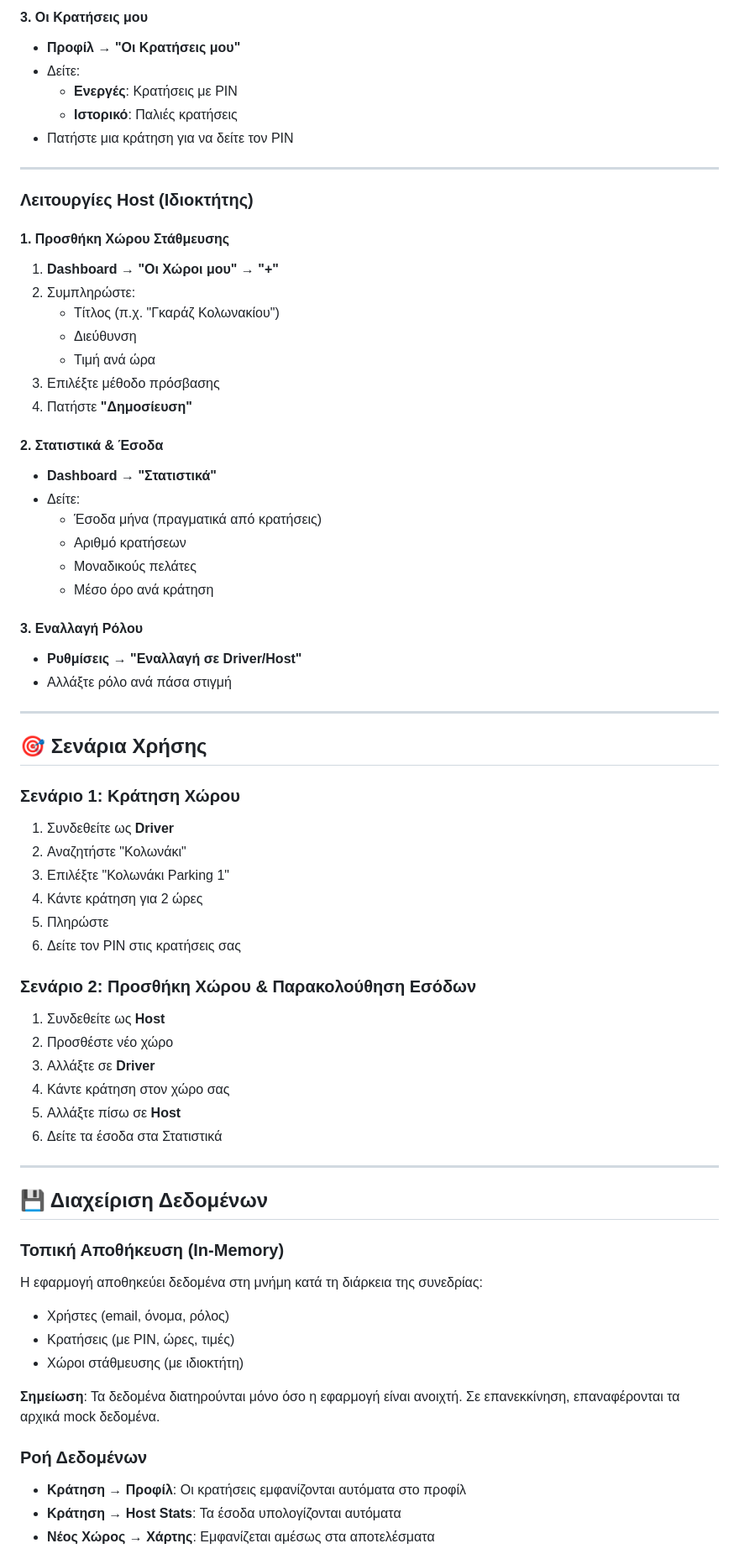
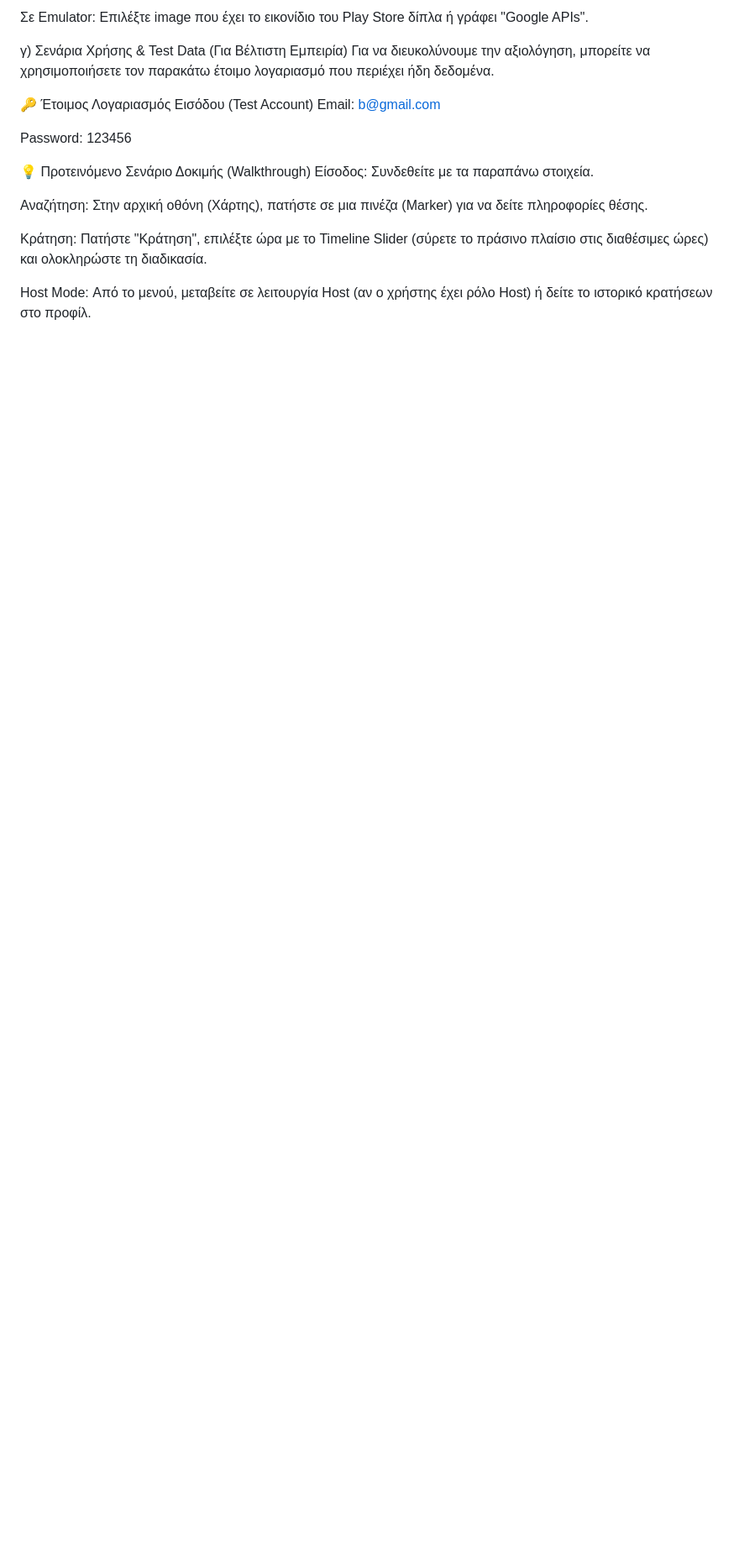
Before and after one commit to rhgosss/ParkNow, a Markdown page: README.md, the part around one of its changes. Shown at 84% size. Drawn GitHub-style; blank space fills up the shorter version.

```diff
--- a/README.md
+++ b/README.md
@@ -75,70 +44,20 @@
 
-#### 3. Οι Κρατήσεις μου
-- **Προφίλ** → **"Οι Κρατήσεις μου"**
-- Δείτε:
-  - **Ενεργές**: Κρατήσεις με PIN
-  - **Ιστορικό**: Παλιές κρατήσεις
-- Πατήστε μια κράτηση για να δείτε τον PIN
+Σε Emulator: Επιλέξτε image που έχει το εικονίδιο του Play Store δίπλα ή γράφει "Google APIs".
 
----
+γ) Σενάρια Χρήσης & Test Data (Για Βέλτιστη Εμπειρία)
+Για να διευκολύνουμε την αξιολόγηση, μπορείτε να χρησιμοποιήσετε τον παρακάτω έτοιμο λογαριασμό που περιέχει ήδη δεδομένα.
 
-### Λειτουργίες Host (Ιδιοκτήτης)
+🔑 Έτοιμος Λογαριασμός Εισόδου (Test Account)
+Email: b@gmail.com
 
-#### 1. Προσθήκη Χώρου Στάθμευσης
-1. **Dashboard** → **"Οι Χώροι μου"** → **"+"**
-2. Συμπληρώστε:
-   - Τίτλος (π.χ. "Γκαράζ Κολωνακίου")
-   - Διεύθυνση
-   - Τιμή ανά ώρα
-3. Επιλέξτε μέθοδο πρόσβασης
-4. Πατήστε **"Δημοσίευση"**
+Password: 123456
 
-#### 2. Στατιστικά & Έσοδα
-- **Dashboard** → **"Στατιστικά"**
-- Δείτε:
-  - Έσοδα μήνα (πραγματικά από κρατήσεις)
-  - Αριθμό κρατήσεων
-  - Μοναδικούς πελάτες
-  - Μέσο όρο ανά κράτηση
+💡 Προτεινόμενο Σενάριο Δοκιμής (Walkthrough)
+Είσοδος: Συνδεθείτε με τα παραπάνω στοιχεία.
 
-#### 3. Εναλλαγή Ρόλου
-- **Ρυθμίσεις** → **"Εναλλαγή σε Driver/Host"**
-- Αλλάξτε ρόλο ανά πάσα στιγμή
+Αναζήτηση: Στην αρχική οθόνη (Χάρτης), πατήστε σε μια πινέζα (Marker) για να δείτε πληροφορίες θέσης.
 
----
+Κράτηση: Πατήστε "Κράτηση", επιλέξτε ώρα με το Timeline Slider (σύρετε το πράσινο πλαίσιο στις διαθέσιμες ώρες) και ολοκληρώστε τη διαδικασία.
 
-## 🎯 Σενάρια Χρήσης
+Host Mode: Από το μενού, μεταβείτε σε λειτουργία Host (αν ο χρήστης έχει ρόλο Host) ή δείτε το ιστορικό κρατήσεων στο προφίλ.
 
-### Σενάριο 1: Κράτηση Χώρου
-1. Συνδεθείτε ως **Driver**
-2. Αναζητήστε "Κολωνάκι"
-3. Επιλέξτε "Κολωνάκι Parking 1"
-4. Κάντε κράτηση για 2 ώρες
-5. Πληρώστε
-6. Δείτε τον PIN στις κρατήσεις σας
-
-### Σενάριο 2: Προσθήκη Χώρου & Παρακολούθηση Εσόδων
-1. Συνδεθείτε ως **Host**
-2. Προσθέστε νέο χώρο
-3. Αλλάξτε σε **Driver**
-4. Κάντε κράτηση στον χώρο σας
-5. Αλλάξτε πίσω σε **Host**
-6. Δείτε τα έσοδα στα Στατιστικά
-
----
-
-## 💾 Διαχείριση Δεδομένων
-
-### Τοπική Αποθήκευση (In-Memory)
-Η εφαρμογή αποθηκεύει δεδομένα στη μνήμη κατά τη διάρκεια της συνεδρίας:
-- Χρήστες (email, όνομα, ρόλος)
-- Κρατήσεις (με PIN, ώρες, τιμές)
-- Χώροι στάθμευσης (με ιδιοκτήτη)
-
-**Σημείωση**: Τα δεδομένα διατηρούνται μόνο όσο η εφαρμογή είναι ανοιχτή. Σε επανεκκίνηση, επαναφέρονται τα αρχικά mock δεδομένα.
-
-### Ροή Δεδομένων
-- **Κράτηση → Προφίλ**: Οι κρατήσεις εμφανίζονται αυτόματα στο προφίλ
-- **Κράτηση → Host Stats**: Τα έσοδα υπολογίζονται αυτόματα
-- **Νέος Χώρος → Χάρτης**: Εμφανίζεται αμέσως στα αποτελέσματα
-
```
Also changed, not shown: other parts of README.md (+25 -137 lines).
